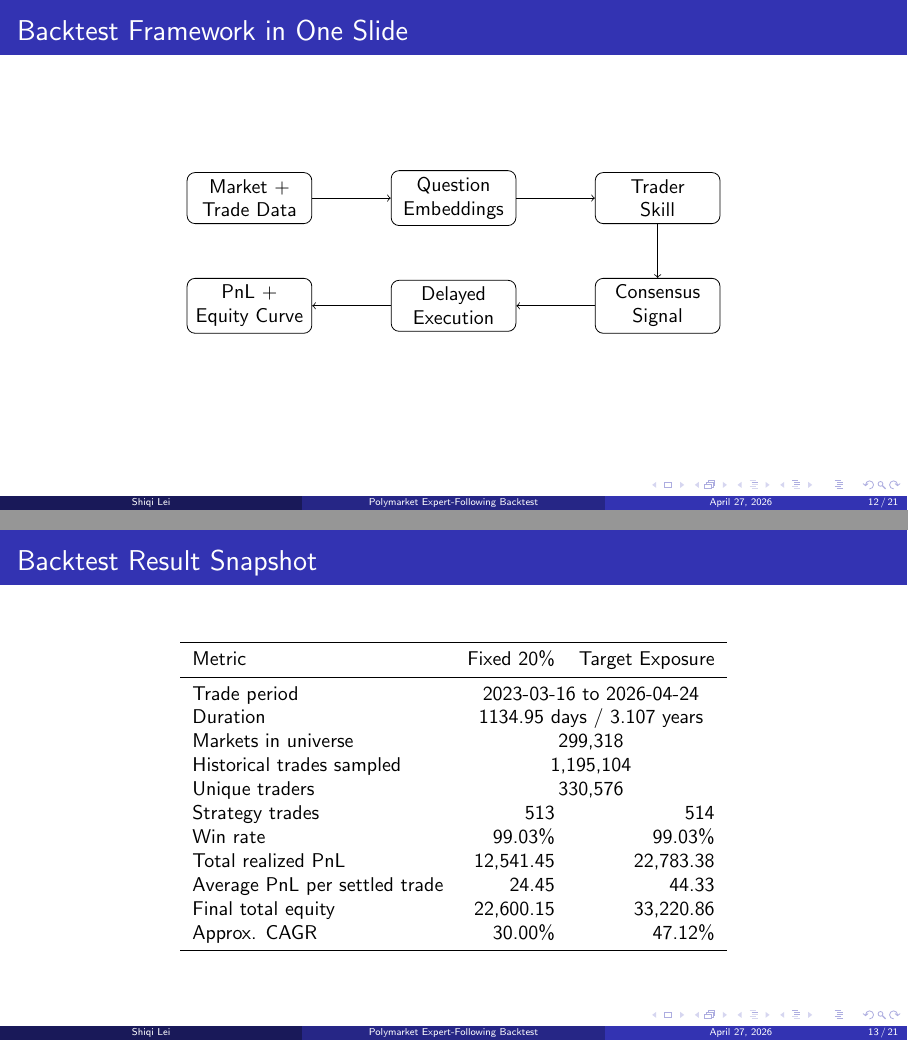
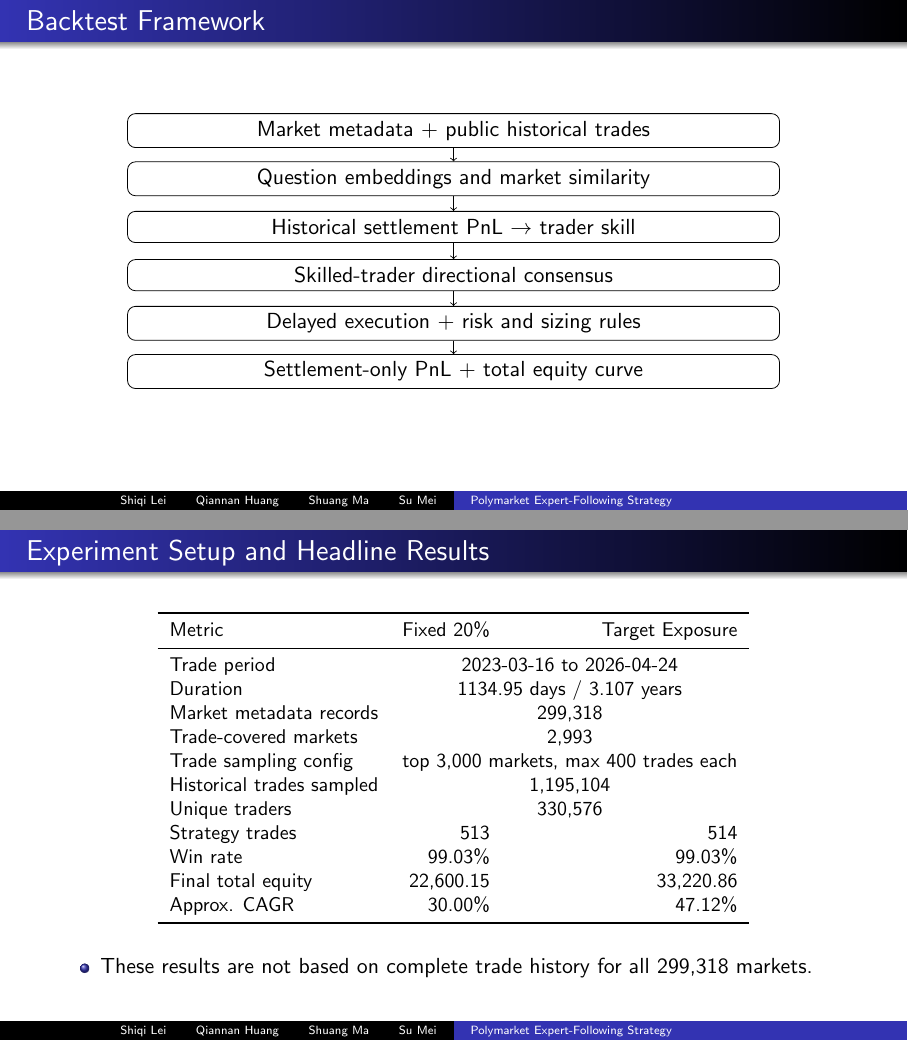
Before and after one commit to hunter118/nearby, LaTeX slides (reports/polymarket_strategy_beamer/slides.tex): pages 12 and 13 of 21 before the commit and pages 12 and 13 of 19 after it, joined at a grey line. Compiled offline with pdfLaTeX.

Commit message:
Update presentation results and default sizing config
Made-with: Cursor

```diff
--- a/reports/polymarket_strategy_beamer/slides.tex
+++ b/reports/polymarket_strategy_beamer/slides.tex
@@ -11,7 +13,9 @@
 
-\title[Polymarket Expert-Following Backtest]{An Expert-Following Strategy for Polymarket}
+\AtBeginEnvironment{tabular}{\small}
+
+\title[Polymarket Expert-Following Strategy]{An Expert-Following Strategy for Polymarket}
 \subtitle{Methodology and Backtest Results}
-\author{Shiqi Lei}
+\author{\texorpdfstring{Shiqi Lei \qquad Qiannan Huang \qquad Shuang Ma \qquad Su Mei}{Shiqi Lei, Qiannan Huang, Shuang Ma, Su Mei}}
 \date{\today}
 
 \begin{document}
@@ -41,6 +50,7 @@
         \item 2,993 trade-covered markets.
         \item 2,516 trade-covered markets with available resolution labels.
       \end{itemize}
+    \item The reported backtests do not use complete trade history for all 299,318 markets.
     \item Local cache is used for markets, trades, and embeddings to make repeated runs practical.
   \end{itemize}
 \end{frame}
@@ -216,26 +227,36 @@
   \]
 \end{frame}
 
-\begin{frame}{Backtest Framework in One Slide}
+\begin{frame}{Backtest Framework}
   \begin{center}
-    \begin{tikzpicture}[node distance=1.9cm, every node/.style={rectangle, draw, rounded corners, align=center, minimum width=2.2cm, minimum height=0.8cm}]
-      \node (data) {Market +\\Trade Data};
-      \node (embed) [right of=data, xshift=1.7cm] {Question\\Embeddings};
-      \node (skill) [right of=embed, xshift=1.7cm] {Trader\\Skill};
-      \node (signal) [below of=skill] {Consensus\\Signal};
-      \node (engine) [left of=signal, xshift=-1.7cm] {Delayed\\Execution};
-      \node (eval) [left of=engine, xshift=-1.7cm] {PnL +\\Equity Curve};
+    \begin{tikzpicture}[
+      node distance=0.85cm,
+      every node/.style={
+        rectangle,
+        draw,
+        rounded corners,
+        align=center,
+        minimum width=11.5cm,
+        minimum height=0.55cm
+      }
+    ]
+      \node (data) {Market metadata + public historical trades};
+      \node (embed) [below of=data] {Question embeddings and market similarity};
+      \node (skill) [below of=embed] {Historical settlement PnL $\rightarrow$ trader skill};
+      \node (signal) [below of=skill] {Skilled-trader directional consensus};
+      \node (engine) [below of=signal] {Delayed execution + risk and sizing rules};
+      \node (eval) [below of=engine] {Settlement-only PnL + total equity curve};
 
-      \draw[->] (data) -- (embed);
-      \draw[->] (embed) -- (skill);
-      \draw[->] (skill) -- (signal);
-      \draw[->] (signal) -- (engine);
-      \draw[->] (engine) -- (eval);
+      \draw[->] (data.south) -- (embed.north);
+      \draw[->] (embed.south) -- (skill.north);
+      \draw[->] (skill.south) -- (signal.north);
+      \draw[->] (signal.south) -- (engine.north);
+      \draw[->] (engine.south) -- (eval.north);
     \end{tikzpicture}
   \end{center}
 \end{frame}
 
-\begin{frame}{Backtest Result Snapshot}
+\begin{frame}{Experiment Setup and Headline Results}
   \begin{table}
     \centering
     \begin{tabular}{lrr}
@@ -244,21 +265,26 @@
       \midrule
       Trade period & \multicolumn{2}{c}{2023-03-16 to 2026-04-24} \\
       Duration & \multicolumn{2}{c}{1134.95 days / 3.107 years} \\
-      Markets in universe & \multicolumn{2}{c}{299,318} \\
+      Market metadata records & \multicolumn{2}{c}{299,318} \\
+      Trade-covered markets & \multicolumn{2}{c}{2,993} \\
+      Trade sampling config & \multicolumn{2}{c}{top 3,000 markets, max 400 trades each} \\
       Historical trades sampled & \multicolumn{2}{c}{1,195,104} \\
       Unique traders & \multicolumn{2}{c}{330,576} \\
       Strategy trades & 513 & 514 \\
       Win rate & 99.03\% & 99.03\% \\
-      Total realized PnL & 12,541.45 & 22,783.38 \\
-      Average PnL per settled trade & 24.45 & 44.33 \\
       Final total equity & 22,600.15 & 33,220.86 \\
       Approx. CAGR & 30.00\% & 47.12\% \\
       \bottomrule
     \end{tabular}
   \end{table}
+
+  \vspace{0.15cm}
+  \begin{itemize}
+    \item These results are not based on complete trade history for all 299,318 markets.
+  \end{itemize}
 \end{frame}
 
-\begin{frame}{Realized Results Comparison}
+\begin{frame}{Detailed Results Comparison}
   \begin{table}
     \centering
     \begin{tabular}{lrr}
```
Also changed, not shown: config/default.yaml (+7 -1 lines), reports/polymarket_strategy_beamer/figures/equity_curve.png, reports/polymarket_strategy_beamer/figures/equity_curve_target_exposure.png, reports/polymarket_strategy_beamer/slides.pdf, reports/polymarket_strategy_beamer/slides.tex (70 more changed lines).
